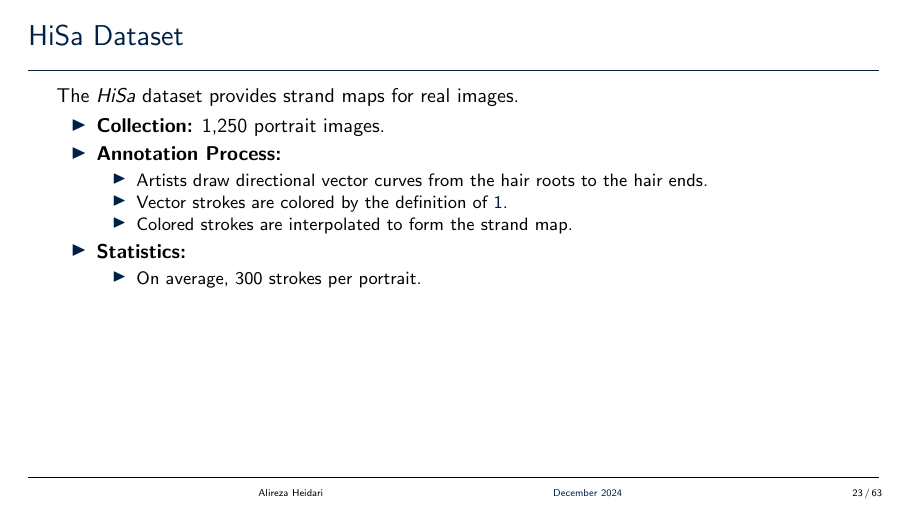
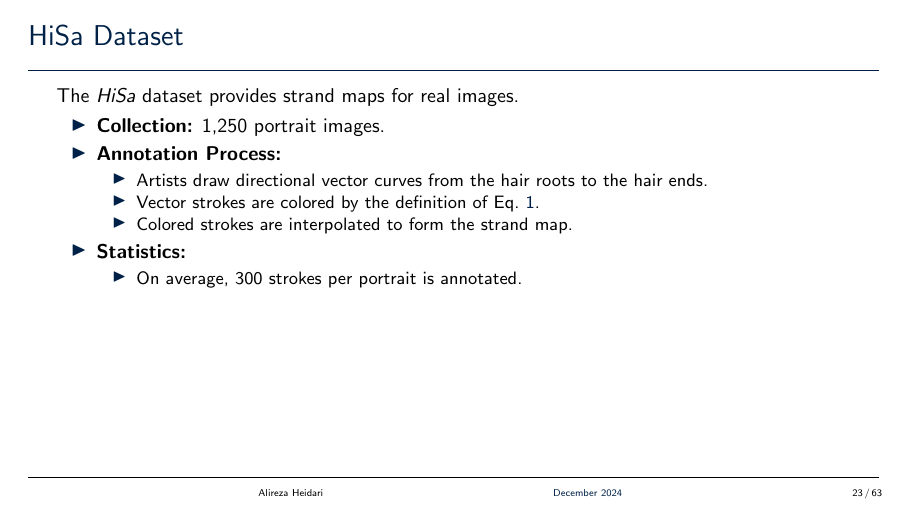
Before and after one commit to deepmancer/literature-review, LaTeX slides (generative-ai/diffusion/HairStep/main.tex, which reads generative-ai/diffusion/HairStep/slides/method.tex): page 23 of 63. Compiled offline with pdfLaTeX.

Commit message:
Improve clarity and consistency in method slide text and captions

```diff
--- a/generative-ai/diffusion/HairStep/slides/method.tex
+++ b/generative-ai/diffusion/HairStep/slides/method.tex
@@ -116,12 +116,12 @@
         \item \textbf{Annotation Process:}
         \begin{itemize}
             \item Artists draw directional vector curves from the hair roots to the hair ends.
-            \item Vector strokes are colored by the definition of \ref{eq:strand_map}.
+            \item Vector strokes are colored by the definition of Eq.~\ref{eq:strand_map}.
             \item Colored strokes are interpolated to form the strand map.
         \end{itemize}
         \item \textbf{Statistics:}
         \begin{itemize}
-            \item On average, 300 strokes per portrait.
+            \item On average, 300 strokes per portrait is annotated.
         \end{itemize}
     \end{itemize}
 \end{frame}
```
Also changed, not shown: generative-ai/diffusion/HairStep/slides/method.tex (2 more changed lines).
